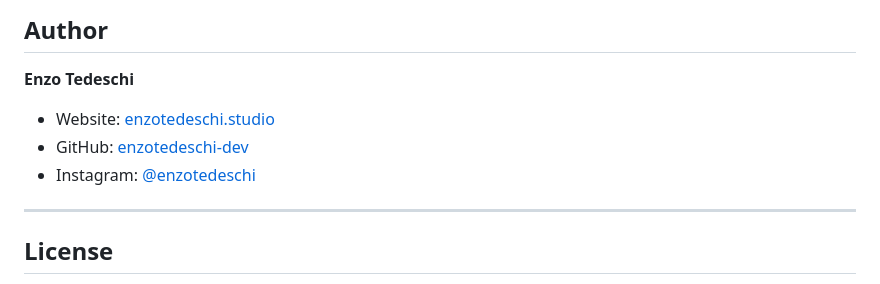
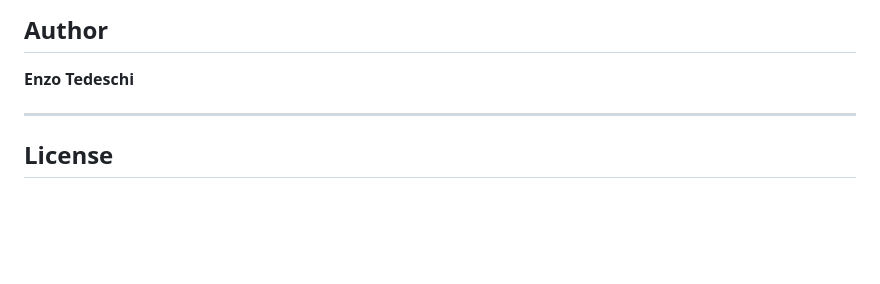
Before and after one commit to enzotedeschi-dev/et-portfolio, a Markdown page: README.md, the part around the change. Rendered like a GitHub page; blank space fills up the shorter version.

Commit message:
Aggiornamento README

```diff
--- a/README.md
+++ b/README.md
@@ -89,10 +89,6 @@ npm run preview
 
 **Enzo Tedeschi**
 
-- Website: [enzotedeschi.studio](https://www.enzotedeschi.studio/)
-- GitHub: [enzotedeschi-dev](https://github.com/enzotedeschi-dev)
-- Instagram: [@enzotedeschi](https://www.instagram.com/enzotedeschi/)
-
 ---
 
 ## License
```
